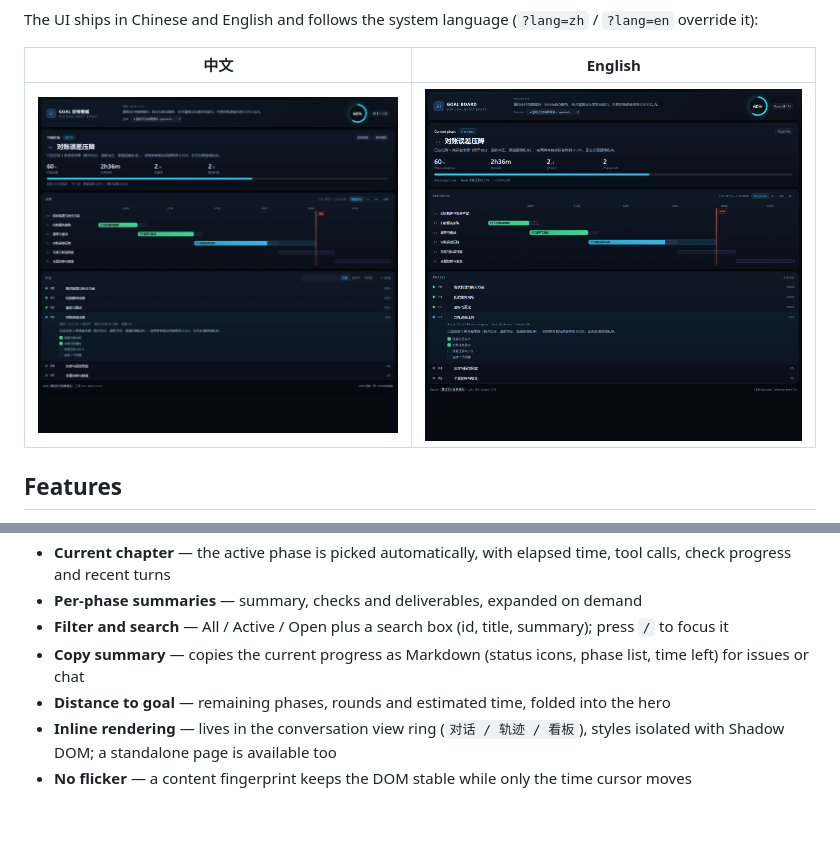
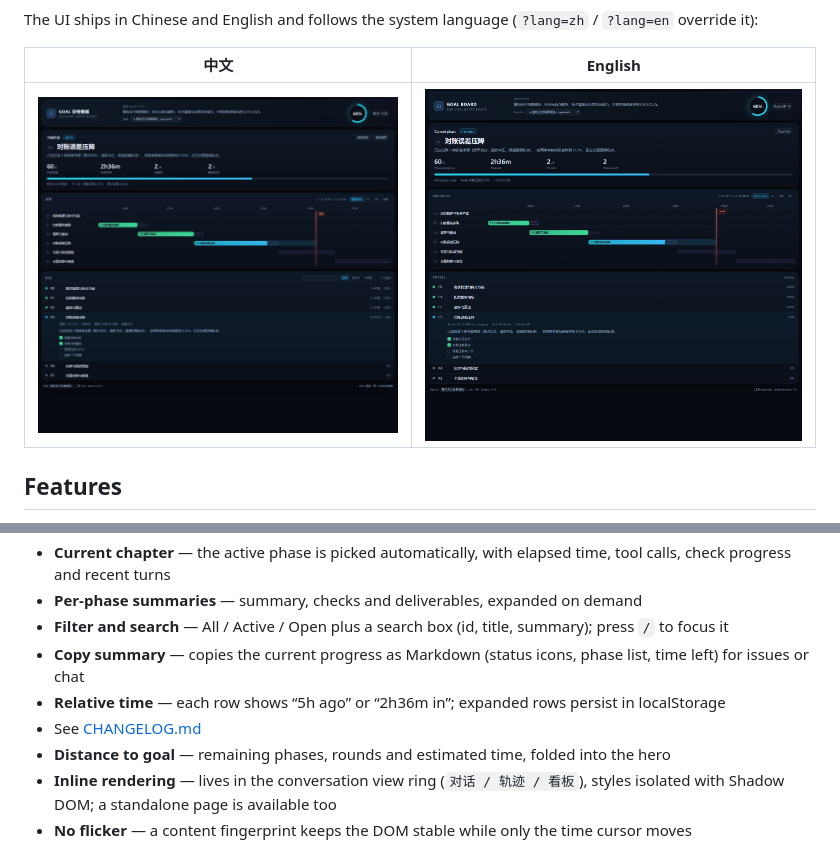
Before and after one commit to 123David-yang/dsh-goal-board, a Markdown page: README.en.md, 2 parts joined by grey strips. Rendered like a GitHub page; pictures changed too: docs/panel-preview.png; blank space fills up the shorter version.

```diff
--- a/README.en.md
+++ b/README.en.md
@@ -30,6 +30,8 @@ The UI ships in Chinese and English and follows the system language (`?lang=zh`
 - **Per-phase summaries** — summary, checks and deliverables, expanded on demand
 - **Filter and search** — All / Active / Open plus a search box (id, title, summary); press `/` to focus it
 - **Copy summary** — copies the current progress as Markdown (status icons, phase list, time left) for issues or chat
+- **Relative time** — each row shows “5h ago” or “2h36m in”; expanded rows persist in localStorage
+- See [CHANGELOG.md](CHANGELOG.md)
 - **Distance to goal** — remaining phases, rounds and estimated time, folded into the hero
 - **Inline rendering** — lives in the conversation view ring (`对话 / 轨迹 / 看板`), styles isolated with Shadow DOM; a standalone page is available too
 - **No flicker** — a content fingerprint keeps the DOM stable while only the time cursor moves
```
Also changed, not shown: CHANGELOG.md (added, +46 -0 lines), README.md (+2 -0 lines), 4 other files.
